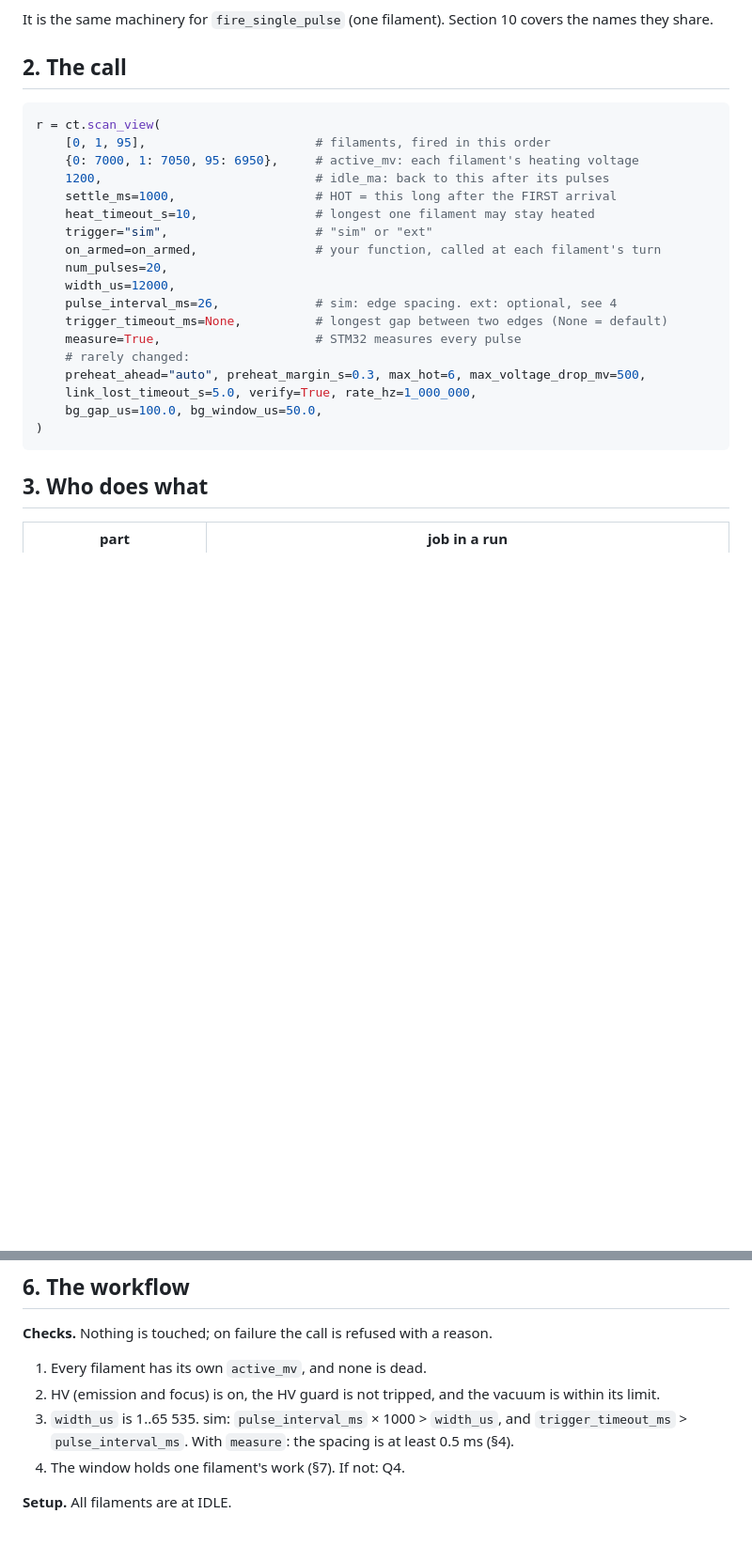
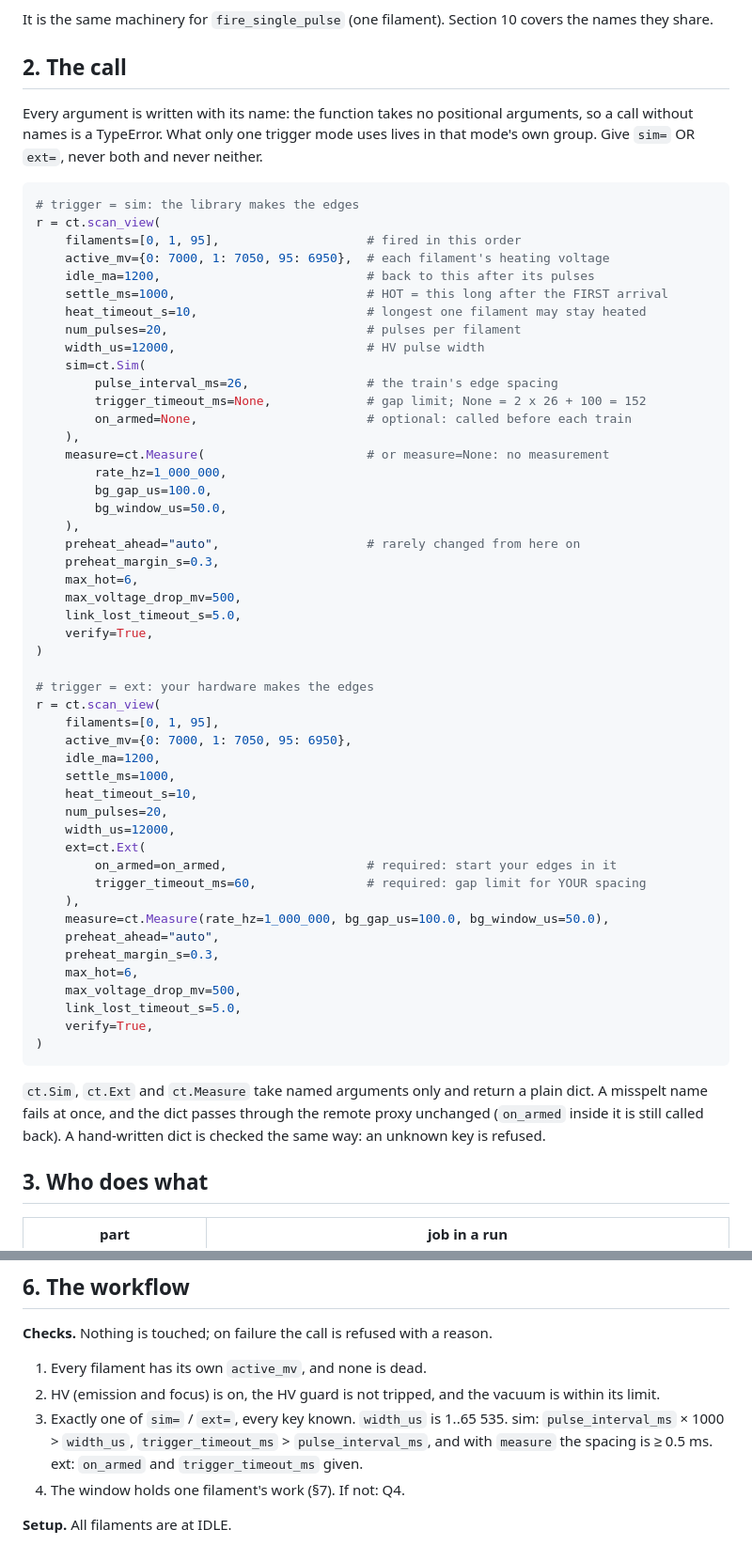
Before and after one commit to civerjia/ct_gui, a Markdown page: docs/scan_view_timing_design.md, 2 parts joined by grey strips. Shown at 94% size. GitHub-like rendering; blank space fills up the shorter version.

````diff
--- a/docs/scan_view_timing_design.md
+++ b/docs/scan_view_timing_design.md
@@ -25,26 +25,66 @@ covers the names they share.
 
 ## 2. The call
 
+Every argument is written with its name: the function takes no positional
+arguments, so a call without names is a TypeError. What only one trigger
+mode uses lives in that mode's own group. Give `sim=` OR `ext=`, never
+both and never neither.
+
 ```python
+# trigger = sim: the library makes the edges
 r = ct.scan_view(
-    [0, 1, 95],                       # filaments, fired in this order
-    {0: 7000, 1: 7050, 95: 6950},     # active_mv: each filament's heating voltage
-    1200,                             # idle_ma: back to this after its pulses
-    settle_ms=1000,                   # HOT = this long after the FIRST arrival
-    heat_timeout_s=10,                # longest one filament may stay heated
-    trigger="sim",                    # "sim" or "ext"
-    on_armed=on_armed,                # your function, called at each filament's turn
+    filaments=[0, 1, 95],                    # fired in this order
+    active_mv={0: 7000, 1: 7050, 95: 6950},  # each filament's heating voltage
+    idle_ma=1200,                            # back to this after its pulses
+    settle_ms=1000,                          # HOT = this long after the FIRST arrival
+    heat_timeout_s=10,                       # longest one filament may stay heated
+    num_pulses=20,                           # pulses per filament
+    width_us=12000,                          # HV pulse width
+    sim=ct.Sim(
+        pulse_interval_ms=26,                # the train's edge spacing
+        trigger_timeout_ms=None,             # gap limit; None = 2 x 26 + 100 = 152
+        on_armed=None,                       # optional: called before each train
+    ),
+    measure=ct.Measure(                      # or measure=None: no measurement
+        rate_hz=1_000_000,
+        bg_gap_us=100.0,
+        bg_window_us=50.0,
+    ),
+    preheat_ahead="auto",                    # rarely changed from here on
+    preheat_margin_s=0.3,
+    max_hot=6,
+    max_voltage_drop_mv=500,
+    link_lost_timeout_s=5.0,
+    verify=True,
+)
+
+# trigger = ext: your hardware makes the edges
+r = ct.scan_view(
+    filaments=[0, 1, 95],
+    active_mv={0: 7000, 1: 7050, 95: 6950},
+    idle_ma=1200,
+    settle_ms=1000,
+    heat_timeout_s=10,
     num_pulses=20,
     width_us=12000,
-    pulse_interval_ms=26,             # sim: edge spacing. ext: optional, see 4
-    trigger_timeout_ms=None,          # longest gap between two edges (None = default)
-    measure=True,                     # STM32 measures every pulse
-    # rarely changed:
-    preheat_ahead="auto", preheat_margin_s=0.3, max_hot=6, max_voltage_drop_mv=500,
-    link_lost_timeout_s=5.0, verify=True, rate_hz=1_000_000,
-    bg_gap_us=100.0, bg_window_us=50.0,
+    ext=ct.Ext(
+        on_armed=on_armed,                   # required: start your edges in it
+        trigger_timeout_ms=60,               # required: gap limit for YOUR spacing
+    ),
+    measure=ct.Measure(rate_hz=1_000_000, bg_gap_us=100.0, bg_window_us=50.0),
+    preheat_ahead="auto",
+    preheat_margin_s=0.3,
+    max_hot=6,
+    max_voltage_drop_mv=500,
+    link_lost_timeout_s=5.0,
+    verify=True,
 )
 ```
+
+`ct.Sim`, `ct.Ext` and `ct.Measure` take named arguments only and return a
+plain dict. A misspelt name fails at once, and the dict passes through the
+remote proxy unchanged (`on_armed` inside it is still called back). A
+hand-written dict is checked the same way: an unknown key is refused.
 
 ## 3. Who does what
 
@@ -135,9 +202,10 @@ Specific to `sim`:
 1. Every filament has its own `active_mv`, and none is dead.
 2. HV (emission and focus) is on, the HV guard is not tripped, and the vacuum
    is within its limit.
-3. `width_us` is 1..65 535. sim: `pulse_interval_ms` × 1000 > `width_us`, and
-   `trigger_timeout_ms` > `pulse_interval_ms`. With `measure`: the spacing is
-   at least 0.5 ms (§4).
+3. Exactly one of `sim=` / `ext=`, every key known. `width_us` is 1..65 535.
+   sim: `pulse_interval_ms` × 1000 > `width_us`, `trigger_timeout_ms` >
+   `pulse_interval_ms`, and with `measure` the spacing is ≥ 0.5 ms. ext:
+   `on_armed` and `trigger_timeout_ms` given.
 4. The window holds one filament's work (§7). If not: Q4.
 
 **Setup.** All filaments are at IDLE.
````
Also changed, not shown: other parts of docs/scan_view_timing_design.md (+56 -24 lines).
